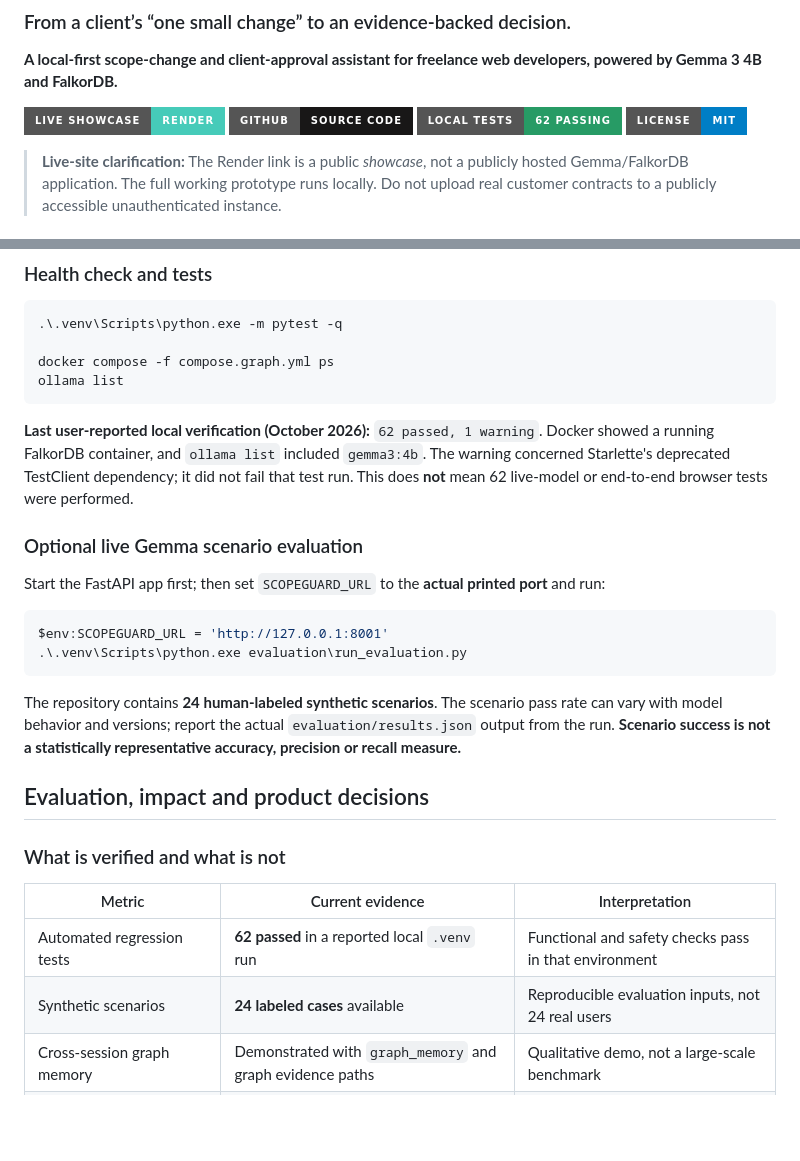
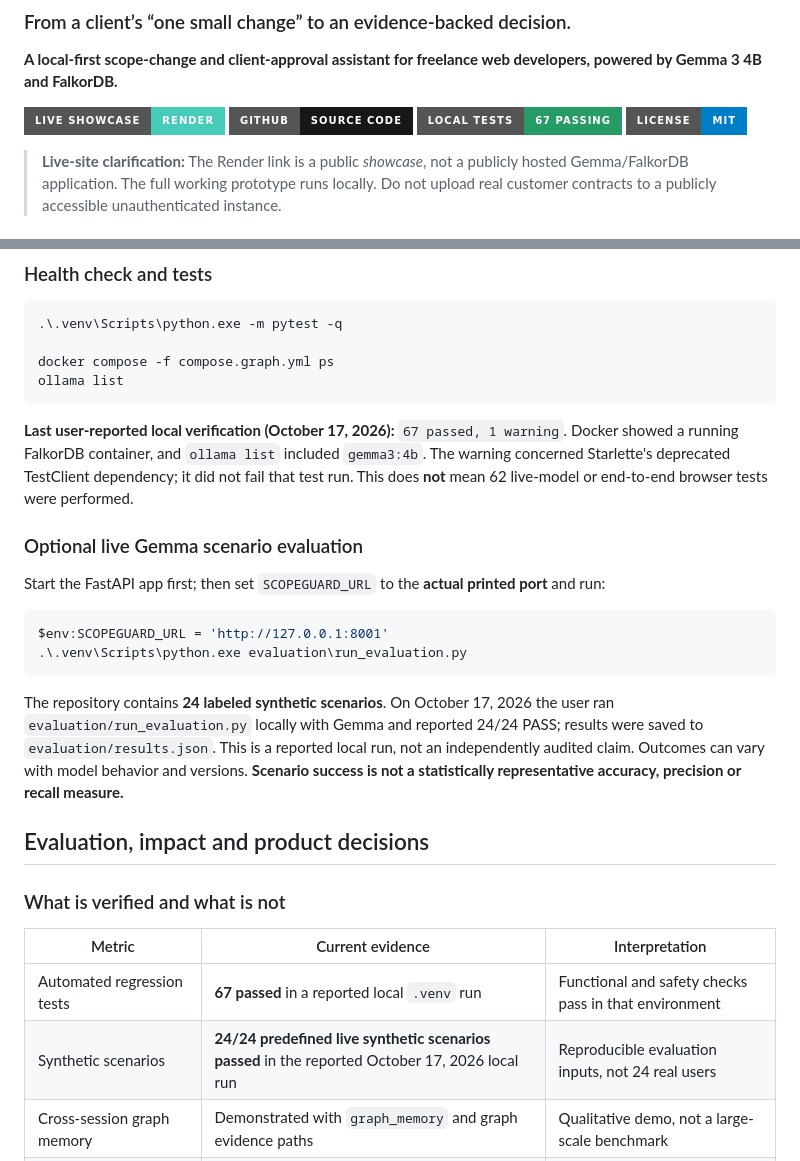
Before and after one commit to agcodes0315/Scopeguard-AI, a Markdown page: README.md, 2 parts joined by grey strips. GitHub-like rendering; badges without logos; blank space fills up the shorter version.

````diff
--- a/README.md
+++ b/README.md
@@ -4,7 +4,7 @@
 
 **A local-first scope-change and client-approval assistant for freelance web developers, powered by Gemma 3 4B and FalkorDB.**
 
-[![Live showcase](https://img.shields.io/badge/Live_Showcase-Render-46cbb9?style=for-the-badge)](https://scopeguard-ai-508d.onrender.com/) [![Source code](https://img.shields.io/badge/GitHub-Source_Code-181717?style=for-the-badge&logo=github)](https://github.com/agcodes0315/Scopeguard-AI) [![Tests](https://img.shields.io/badge/Local_Tests-62_Passing-279b65?style=for-the-badge)](#testing-and-evaluation) [![License](https://img.shields.io/badge/License-MIT-blue?style=for-the-badge)](LICENSE)
+[![Live showcase](https://img.shields.io/badge/Live_Showcase-Render-46cbb9?style=for-the-badge)](https://scopeguard-ai-508d.onrender.com/) [![Source code](https://img.shields.io/badge/GitHub-Source_Code-181717?style=for-the-badge&logo=github)](https://github.com/agcodes0315/Scopeguard-AI) [![Tests](https://img.shields.io/badge/Local_Tests-67_Passing-279b65?style=for-the-badge)](#testing-and-evaluation) [![License](https://img.shields.io/badge/License-MIT-blue?style=for-the-badge)](LICENSE)
 
 > **Live-site clarification:** The Render link is a public *showcase*, not a publicly hosted Gemma/FalkorDB application. The full working prototype runs locally. Do not upload real customer contracts to a publicly accessible unauthenticated instance.
 
@@ -193,7 +193,7 @@ docker compose -f compose.graph.yml ps
 ollama list
 ```
 
-**Last user-reported local verification (October 2026):** `62 passed, 1 warning`. Docker showed a running FalkorDB container, and `ollama list` included `gemma3:4b`. The warning concerned Starlette's deprecated TestClient dependency; it did not fail that test run. This does **not** mean 62 live-model or end-to-end browser tests were performed.
+**Last user-reported local verification (October 17, 2026):** `67 passed, 1 warning`. Docker showed a running FalkorDB container, and `ollama list` included `gemma3:4b`. The warning concerned Starlette's deprecated TestClient dependency; it did not fail that test run. This does **not** mean 62 live-model or end-to-end browser tests were performed.
 
 ### Optional live Gemma scenario evaluation
 
@@ -204,7 +204,7 @@ $env:SCOPEGUARD_URL = 'http://127.0.0.1:8001'
 .\.venv\Scripts\python.exe evaluation\run_evaluation.py
 ```
 
-The repository contains **24 human-labeled synthetic scenarios**. The scenario pass rate can vary with model behavior and versions; report the actual `evaluation/results.json` output from the run. **Scenario success is not a statistically representative accuracy, precision or recall measure.**
+The repository contains **24 labeled synthetic scenarios**. On October 17, 2026 the user ran `evaluation/run_evaluation.py` locally with Gemma and reported 24/24 PASS; results were saved to `evaluation/results.json`. This is a reported local run, not an independently audited claim. Outcomes can vary with model behavior and versions. **Scenario success is not a statistically representative accuracy, precision or recall measure.**
 
 ## Evaluation, impact and product decisions
 
@@ -212,8 +212,8 @@ The repository contains **24 human-labeled synthetic scenarios**. The scenario p
 
 | Metric | Current evidence | Interpretation |
 |---|---|---|
-| Automated regression tests | **62 passed** in a reported local `.venv` run | Functional and safety checks pass in that environment |
-| Synthetic scenarios | **24 labeled cases** available | Reproducible evaluation inputs, not 24 real users |
+| Automated regression tests | **67 passed** in a reported local `.venv` run | Functional and safety checks pass in that environment |
+| Synthetic scenarios | **24/24 predefined live synthetic scenarios passed** in the reported October 17, 2026 local run | Reproducible evaluation inputs, not 24 real users |
 | Cross-session graph memory | Demonstrated with `graph_memory` and graph evidence paths | Qualitative demo, not a large-scale benchmark |
 | Client approval | Synthetic ₹4,000 proposal and approval demonstrated | Fictional workflow, not recovered revenue |
 | Public deployment | Render static showcase live | Not full-cloud Gemma inference or client-facing SaaS |
````
Also changed, not shown: other parts of README.md (+34 -0 lines).
